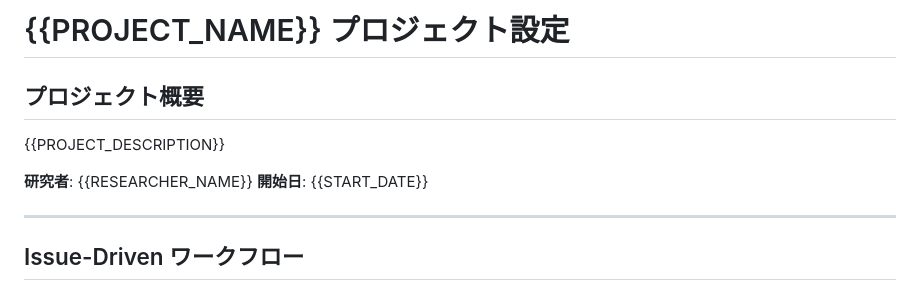
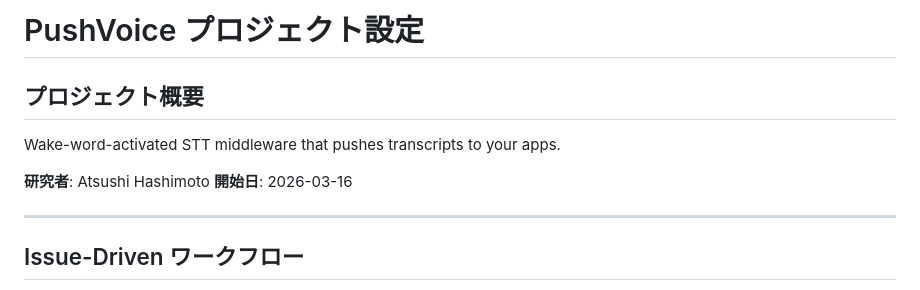
Before and after one commit to AtsushiHashimoto/research-project-template, a Markdown page: .claude/CLAUDE.md, the part around the change. GitHub-like rendering.

Commit message:
Initial project setup
Project: PushVoice
Researcher: Atsushi Hashimoto
Start Date: 2026-03-16

🤖 Generated with [Claude Code](https://claude.com/claude-code)

```diff
--- a/.claude/CLAUDE.md
+++ b/.claude/CLAUDE.md
@@ -1,11 +1,11 @@
-# {{PROJECT_NAME}} プロジェクト設定
+# PushVoice プロジェクト設定
 
 ## プロジェクト概要
 
-{{PROJECT_DESCRIPTION}}
+Wake-word-activated STT middleware that pushes transcripts to your apps.
 
-**研究者**: {{RESEARCHER_NAME}}
-**開始日**: {{START_DATE}}
+**研究者**: Atsushi Hashimoto
+**開始日**: 2026-03-16
 
 ---
 
```
